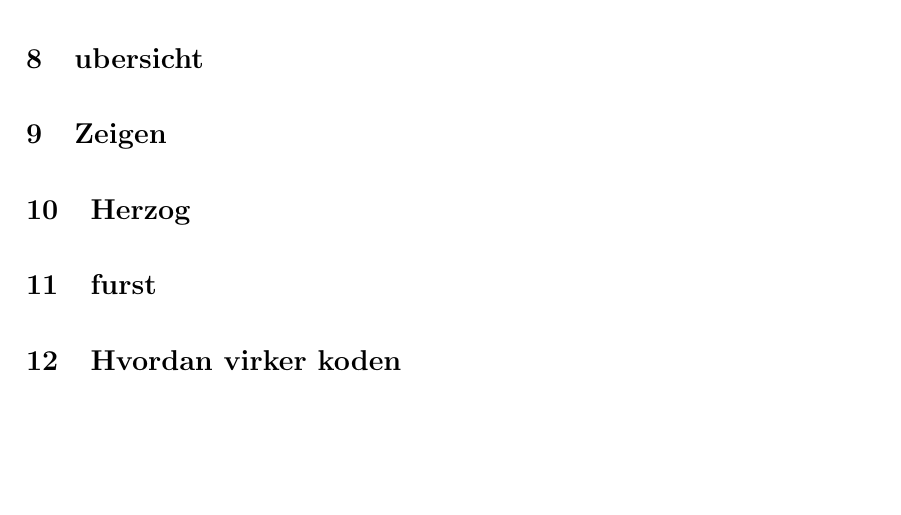
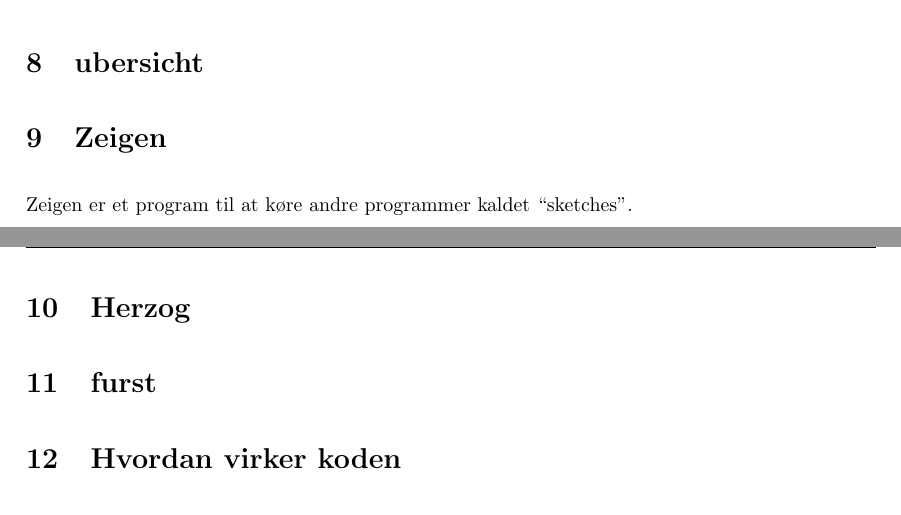
Before and after one commit to Pilen/ubertex, a LaTeX document (den-store-av-bog.tex): part of page 16 of 22 before the commit and two parts of pages 15 and 16 of 22 after it, the two joined at a grey line, cut so that both start at the same text, the shorter picture padded with empty space. The pictures show the PDF file den-store-av-bog.pdf that the author committed with the source.

Commit message:
added introline about zeigen

```diff
--- a/den-store-av-bog.tex
+++ b/den-store-av-bog.tex
@@ -793,6 +793,7 @@ m filnavn
 \section{ubertex}
 \section{ubersicht}
 \section{Zeigen}
+Zeigen er et program til at køre andre programmer kaldet ``sketches''.
 \section{Herzog}
 
 \section{furst}
```
Also changed, not shown: den-store-av-bog.pdf.
